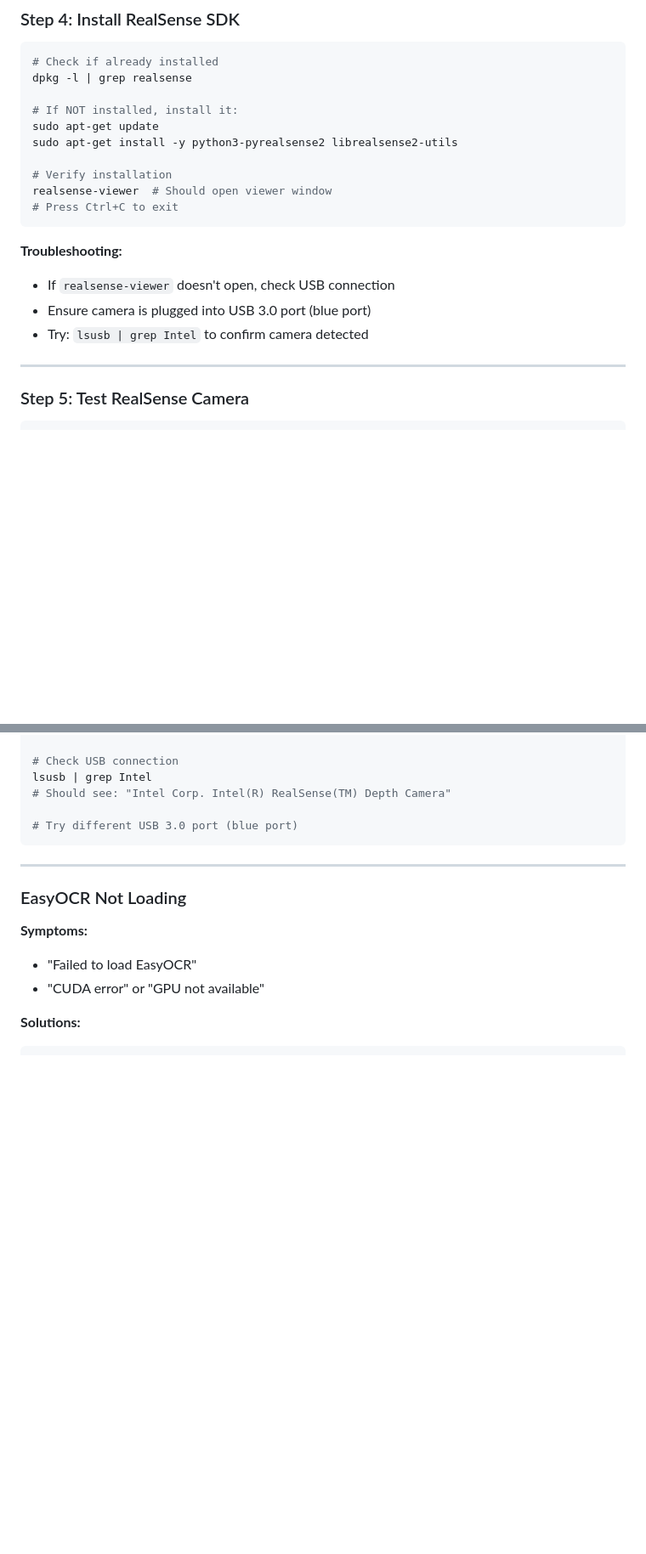
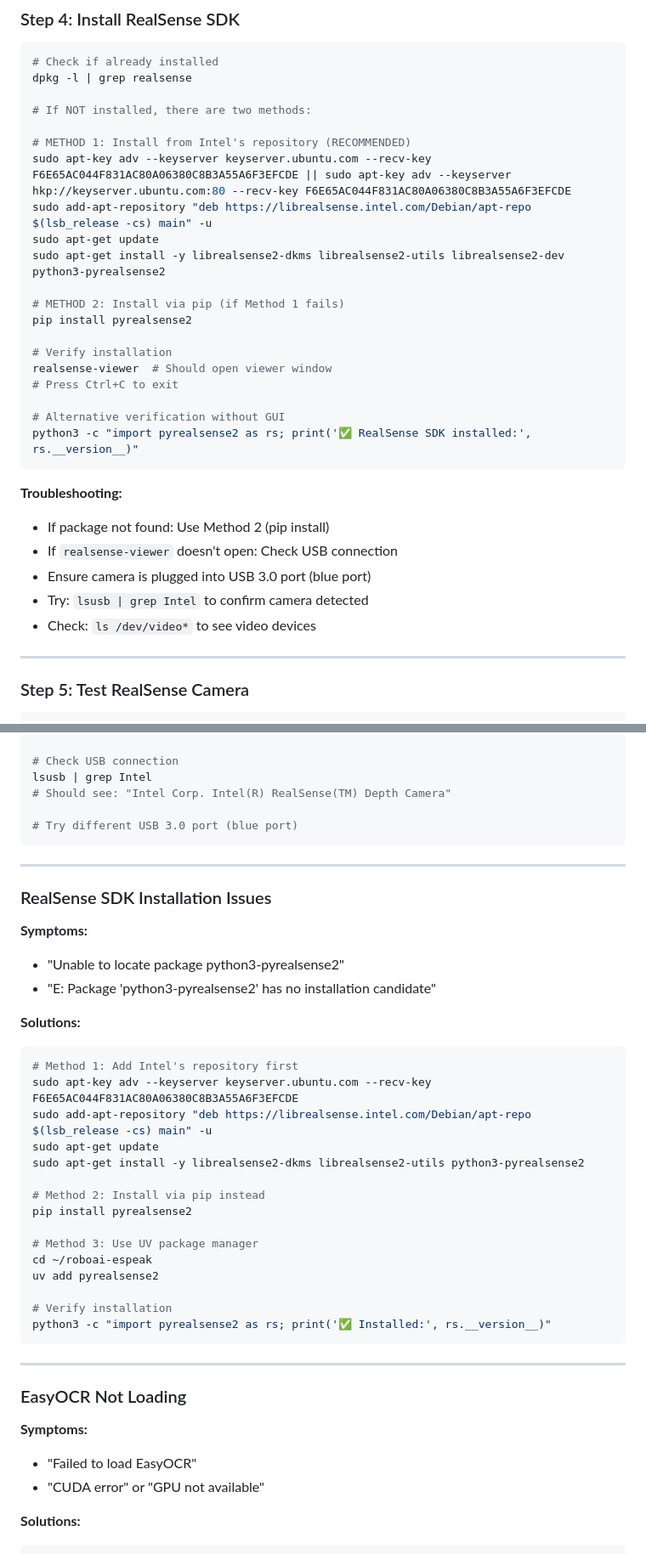
Before and after one commit to feraco/roboai-espeak, a Markdown page: G1_BADGE_READER_SETUP.md, 2 parts joined by grey strips. Shown: that part at 85% size. Drawn GitHub-style; blank space fills up the shorter version.

Commit message:
Fix RealSense SDK installation instructions
Updated G1_BADGE_READER_SETUP.md with correct RealSense installation methods:

STEP 4 FIXES:
- Added Intel repository setup (required for python3-pyrealsense2)
- Provided 3 installation methods:
  1. Official Intel repository (recommended)
  2. Pip install (fallback)
  3. UV package manager (alternative)
- Added repository key and apt source configuration
- Included version verification command

TROUBLESHOOTING SECTION:
- Added new section for RealSense SDK installation issues
- Covers 'Unable to locate package python3-pyrealsense2' error
- Provides multiple installation methods with complete commands
- Includes verification steps

Addresses common issue where python3-pyrealsense2 package not found without Intel's repository added first.

````diff
--- a/G1_BADGE_READER_SETUP.md
+++ b/G1_BADGE_READER_SETUP.md
@@ -64,19 +57,31 @@ uv sync
 # Check if already installed
 dpkg -l | grep realsense
 
-# If NOT installed, install it:
+# If NOT installed, there are two methods:
+
+# METHOD 1: Install from Intel's repository (RECOMMENDED)
+sudo apt-key adv --keyserver keyserver.ubuntu.com --recv-key F6E65AC044F831AC80A06380C8B3A55A6F3EFCDE || sudo apt-key adv --keyserver hkp://keyserver.ubuntu.com:80 --recv-key F6E65AC044F831AC80A06380C8B3A55A6F3EFCDE
+sudo add-apt-repository "deb https://librealsense.intel.com/Debian/apt-repo $(lsb_release -cs) main" -u
 sudo apt-get update
-sudo apt-get install -y python3-pyrealsense2 librealsense2-utils
+sudo apt-get install -y librealsense2-dkms librealsense2-utils librealsense2-dev python3-pyrealsense2
+
+# METHOD 2: Install via pip (if Method 1 fails)
+pip install pyrealsense2
 
 # Verify installation
 realsense-viewer  # Should open viewer window
 # Press Ctrl+C to exit
+
+# Alternative verification without GUI
+python3 -c "import pyrealsense2 as rs; print('✅ RealSense SDK installed:', rs.__version__)"
 ```
 
 **Troubleshooting:**
-- If `realsense-viewer` doesn't open, check USB connection
+- If package not found: Use Method 2 (pip install)
+- If `realsense-viewer` doesn't open: Check USB connection
 - Ensure camera is plugged into USB 3.0 port (blue port)
 - Try: `lsusb | grep Intel` to confirm camera detected
+- Check: `ls /dev/video*` to see video devices
 
 ---
 
@@ -513,6 +518,33 @@ lsusb | grep Intel
 
 ---
 
+### RealSense SDK Installation Issues
+
+**Symptoms:**
+- "Unable to locate package python3-pyrealsense2"
+- "E: Package 'python3-pyrealsense2' has no installation candidate"
+
+**Solutions:**
+```bash
+# Method 1: Add Intel's repository first
+sudo apt-key adv --keyserver keyserver.ubuntu.com --recv-key F6E65AC044F831AC80A06380C8B3A55A6F3EFCDE
+sudo add-apt-repository "deb https://librealsense.intel.com/Debian/apt-repo $(lsb_release -cs) main" -u
+sudo apt-get update
+sudo apt-get install -y librealsense2-dkms librealsense2-utils python3-pyrealsense2
+
+# Method 2: Install via pip instead
+pip install pyrealsense2
+
+# Method 3: Use UV package manager
+cd ~/roboai-espeak
+uv add pyrealsense2
+
+# Verify installation
+python3 -c "import pyrealsense2 as rs; print('✅ Installed:', rs.__version__)"
+```
+
+---
+
 ### EasyOCR Not Loading
 
 **Symptoms:**
````
Also changed, not shown: other parts of G1_BADGE_READER_SETUP.md (+1 -8 lines).
